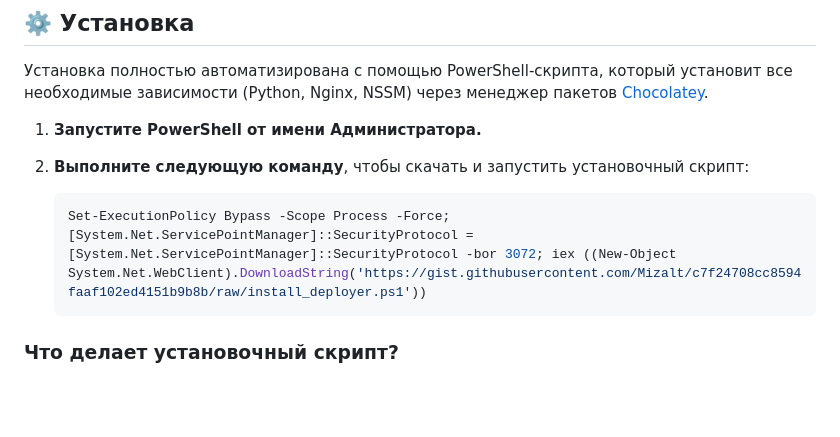
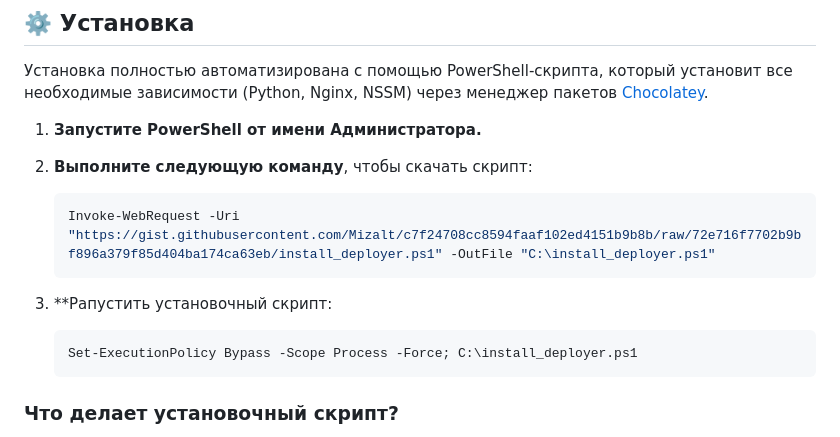
Before and after one commit to Mizalt/PythonDeployer, a Markdown page: README.md, the part around the change. Drawn GitHub-style; blank space fills up the shorter version.

````diff
--- a/README.md
+++ b/README.md
@@ -44,10 +44,14 @@ Python Deployer — это комплексное решение, которое
 
 1.  **Запустите PowerShell от имени Администратора.**
 
-2.  **Выполните следующую команду**, чтобы скачать и запустить установочный скрипт:
+2.  **Выполните следующую команду**, чтобы скачать скрипт:
 
     ```powershell
-    Set-ExecutionPolicy Bypass -Scope Process -Force; [System.Net.ServicePointManager]::SecurityProtocol = [System.Net.ServicePointManager]::SecurityProtocol -bor 3072; iex ((New-Object System.Net.WebClient).DownloadString('https://gist.githubusercontent.com/Mizalt/c7f24708cc8594faaf102ed4151b9b8b/raw/install_deployer.ps1'))
+    Invoke-WebRequest -Uri "https://gist.githubusercontent.com/Mizalt/c7f24708cc8594faaf102ed4151b9b8b/raw/72e716f7702b9bf896a379f85d404ba174ca63eb/install_deployer.ps1" -OutFile "C:\install_deployer.ps1"
+    ```
+3.  **Pапустить установочный скрипт:
+    ```powershell
+    Set-ExecutionPolicy Bypass -Scope Process -Force; C:\install_deployer.ps1
     ```
 
 ### Что делает установочный скрипт?
````
